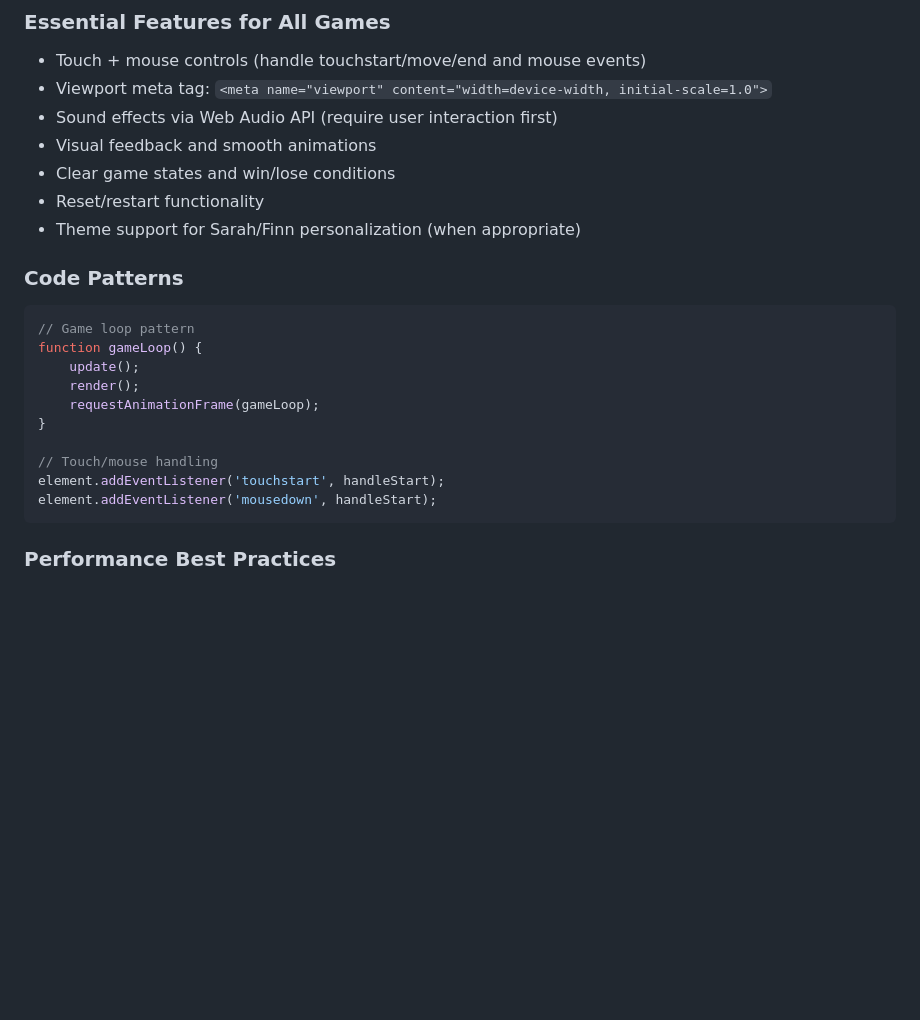
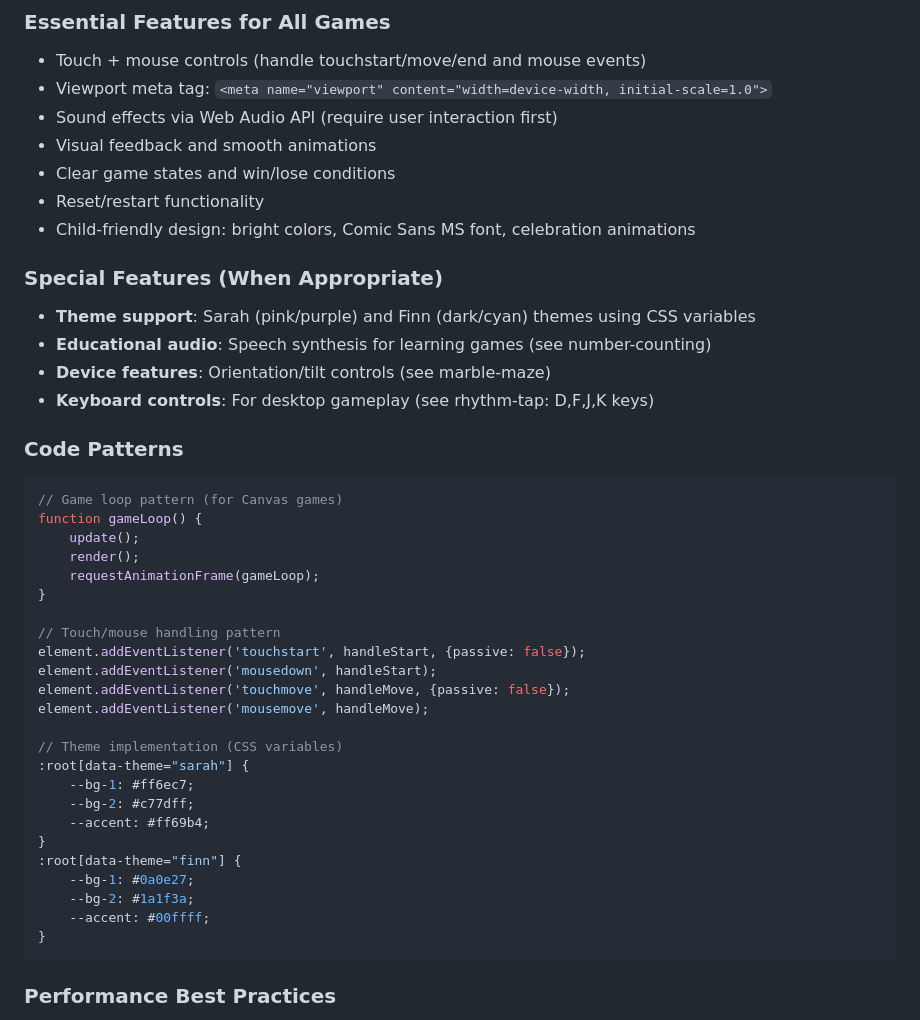
Before and after one commit to barry-napier/twin-games, a Markdown page: CLAUDE.md, the part around one of its changes. Drawn GitHub-style; blank space fills up the shorter version.

````diff
--- a/CLAUDE.md
+++ b/CLAUDE.md
@@ -57,20 +63,40 @@ No build process - static site. For development:
 - Visual feedback and smooth animations
 - Clear game states and win/lose conditions
 - Reset/restart functionality
-- Theme support for Sarah/Finn personalization (when appropriate)
+- Child-friendly design: bright colors, Comic Sans MS font, celebration animations
+
+### Special Features (When Appropriate)
+- **Theme support**: Sarah (pink/purple) and Finn (dark/cyan) themes using CSS variables
+- **Educational audio**: Speech synthesis for learning games (see number-counting)
+- **Device features**: Orientation/tilt controls (see marble-maze)
+- **Keyboard controls**: For desktop gameplay (see rhythm-tap: D,F,J,K keys)
 
 ### Code Patterns
 ```javascript
-// Game loop pattern
+// Game loop pattern (for Canvas games)
 function gameLoop() {
     update();
     render();
     requestAnimationFrame(gameLoop);
 }
 
-// Touch/mouse handling
-element.addEventListener('touchstart', handleStart);
+// Touch/mouse handling pattern
+element.addEventListener('touchstart', handleStart, {passive: false});
 element.addEventListener('mousedown', handleStart);
+element.addEventListener('touchmove', handleMove, {passive: false});
+element.addEventListener('mousemove', handleMove);
+
+// Theme implementation (CSS variables)
+:root[data-theme="sarah"] {
+    --bg-1: #ff6ec7;
+    --bg-2: #c77dff;
+    --accent: #ff69b4;
+}
+:root[data-theme="finn"] {
+    --bg-1: #0a0e27;
+    --bg-2: #1a1f3a;
+    --accent: #00ffff;
+}
 ```
 
 ### Performance Best Practices
````
Also changed, not shown: other parts of CLAUDE.md (+17 -11 lines).
